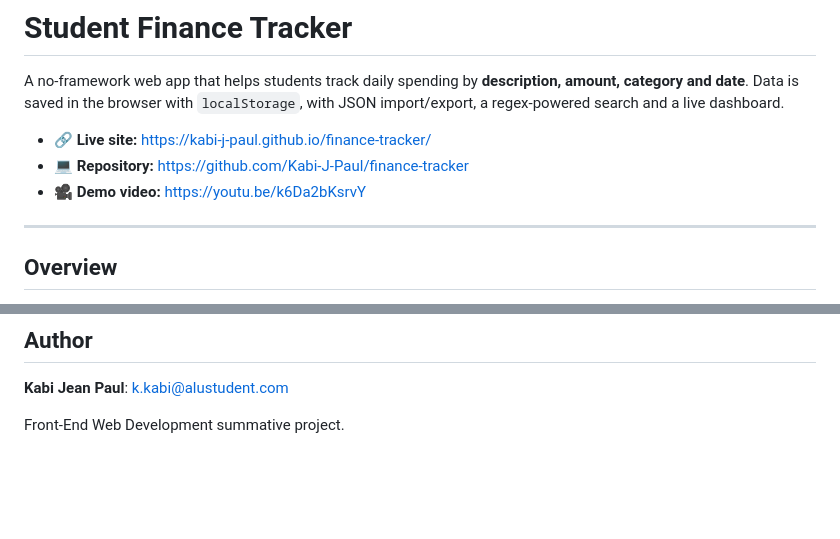
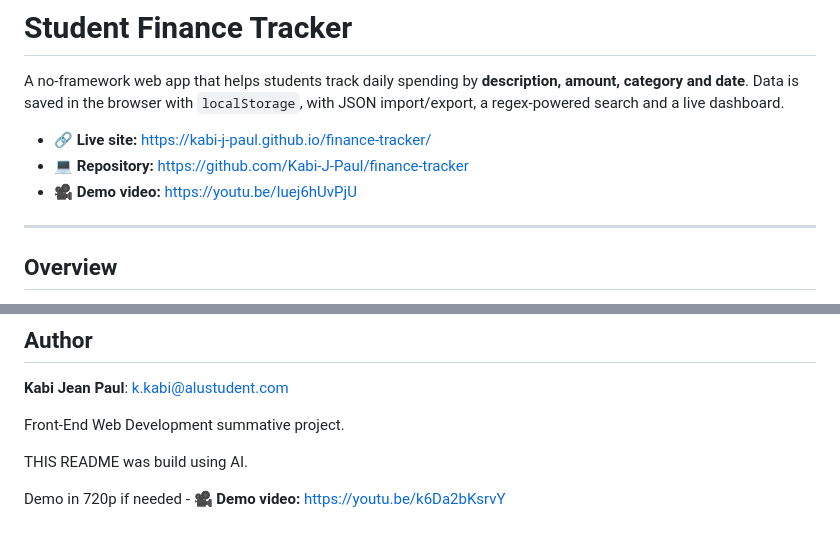
Before and after one commit to Kabi-J-Paul/finance-tracker, a Markdown page: README.md, 2 parts joined by grey strips. Drawn GitHub-style; blank space fills up the shorter version.

Commit message:
Put video with better quality in README.md

```diff
--- a/README.md
+++ b/README.md
@@ -4,7 +4,8 @@ A no-framework web app that helps students track daily spending by **description
 
 - 🔗 **Live site:** https://kabi-j-paul.github.io/finance-tracker/
 - 💻 **Repository:** https://github.com/Kabi-J-Paul/finance-tracker
-- 🎥 **Demo video:** https://youtu.be/k6Da2bKsrvY
+- 🎥 **Demo video:** https://youtu.be/Iuej6hUvPjU
+
 
 ---
 
@@ -184,3 +185,7 @@ finance-tracker/
 **Kabi Jean Paul**: [k.kabi@alustudent.com](mailto:k.kabi@alustudent.com)
 
 Front-End Web Development summative project.
+
+THIS README was build using AI.
+
+Demo in 720p if needed - 🎥 **Demo video:** https://youtu.be/k6Da2bKsrvY
```
